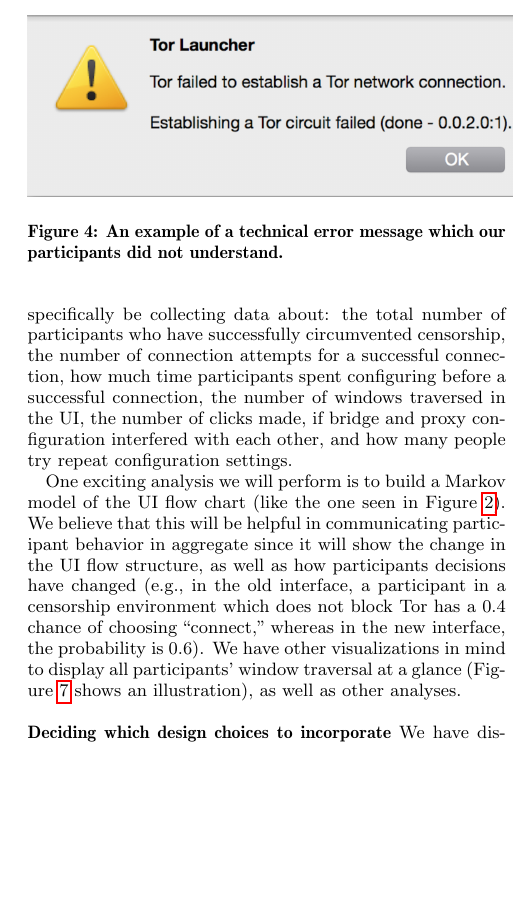
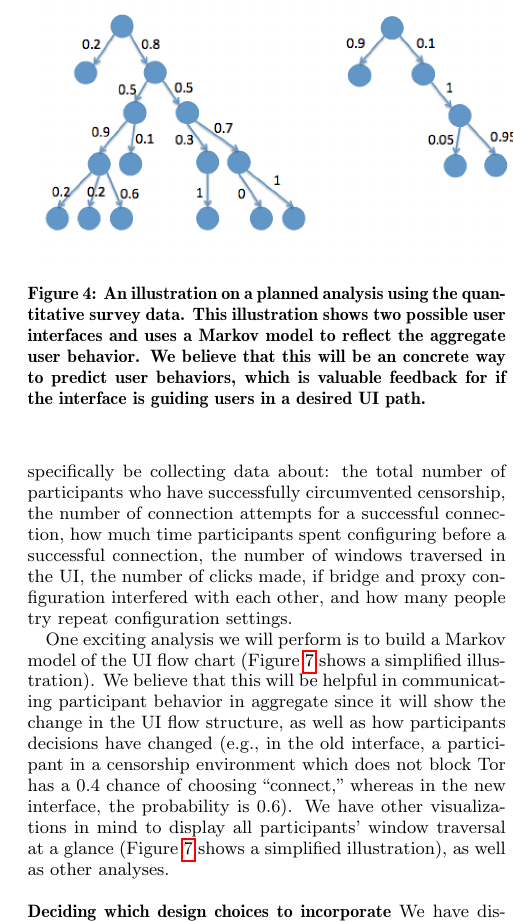
Before and after one commit to lindanlee/PETS2017-paper, a LaTeX document (paper/circumvention-experiment.tex): part of one column of page 7 of 10, cut at the place of the change, the shorter picture padded with empty space. Compiled offline with pdfLaTeX.

Commit message:
visualizing markov complete

```diff
--- a/paper/circumvention-experiment.tex
+++ b/paper/circumvention-experiment.tex
@@ -539,13 +539,13 @@
 
 \noindent {\bfseries Quantitative experiment analyses} We want to show a statistically significant improvement in user effort for a successful connection. We have deemed this can be measured with various factors such as time, clicks, etc. For this reason, we will specifically be collecting data about: the total number of participants who have successfully circumvented censorship, the number of connection attempts for a successful connection, how much time participants spent configuring before a successful connection, the number of windows traversed in the UI, the number of clicks made, if bridge and proxy configuration interfered with each other, and how many people try repeat configuration settings.
 
-One exciting analysis we will perform is to build a Markov model of the UI flow chart (like the one seen in Figure \ref{fig:interface}). We believe that this will be helpful in communicating participant behavior in aggregate since it will show the change in the UI flow structure, as well as how participants decisions have changed (e.g., in the old interface, a participant in a censorship environment which does not block Tor has a 0.4 chance of choosing ``connect,'' whereas in the new interface, the probability is 0.6). We have other visualizations in mind to display all participants' window traversal at a glance (Figure \ref{fig:bar} shows an illustration), as well as other analyses.\\
+One exciting analysis we will perform is to build a Markov model of the UI flow chart (Figure \ref{fig:markov} shows a simplified illustration). We believe that this will be helpful in communicating participant behavior in aggregate since it will show the change in the UI flow structure, as well as how participants decisions have changed (e.g., in the old interface, a participant in a censorship environment which does not block Tor has a 0.4 chance of choosing ``connect,'' whereas in the new interface, the probability is 0.6). We have other visualizations in mind to display all participants' window traversal at a glance (Figure \ref{fig:bar} shows a simplified illustration), as well as other analyses.\\
 
 \begin{figure}[t]
-\label{fig:error}
+\label{fig:markov}
   \centering
-    \includegraphics[width=0.5\textwidth]{error.png}
-    \caption{An example of a technical error message which our participants did not understand.}
+    \includegraphics[width=0.5\textwidth]{markov.png}
+    \caption{An illustration on a planned analysis using the quantitative survey data. This illustration shows two possible user interfaces and uses a Markov model to reflect the aggregate user behavior. We believe that this will be an concrete way to predict user behaviors, which is valuable feedback for if the interface is guiding users in a desired UI path.}
 \end{figure}
 
 \begin{figure}[t]
```
Also changed, not shown: paper/markov.png (added).
